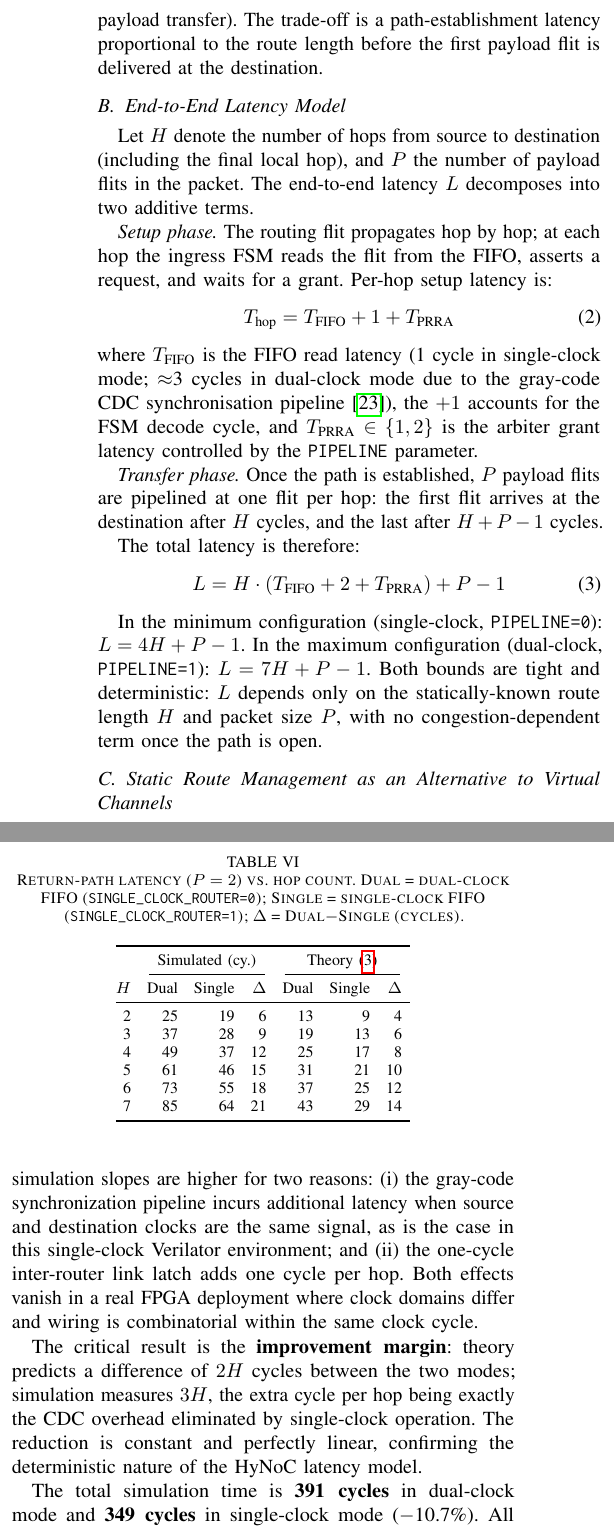
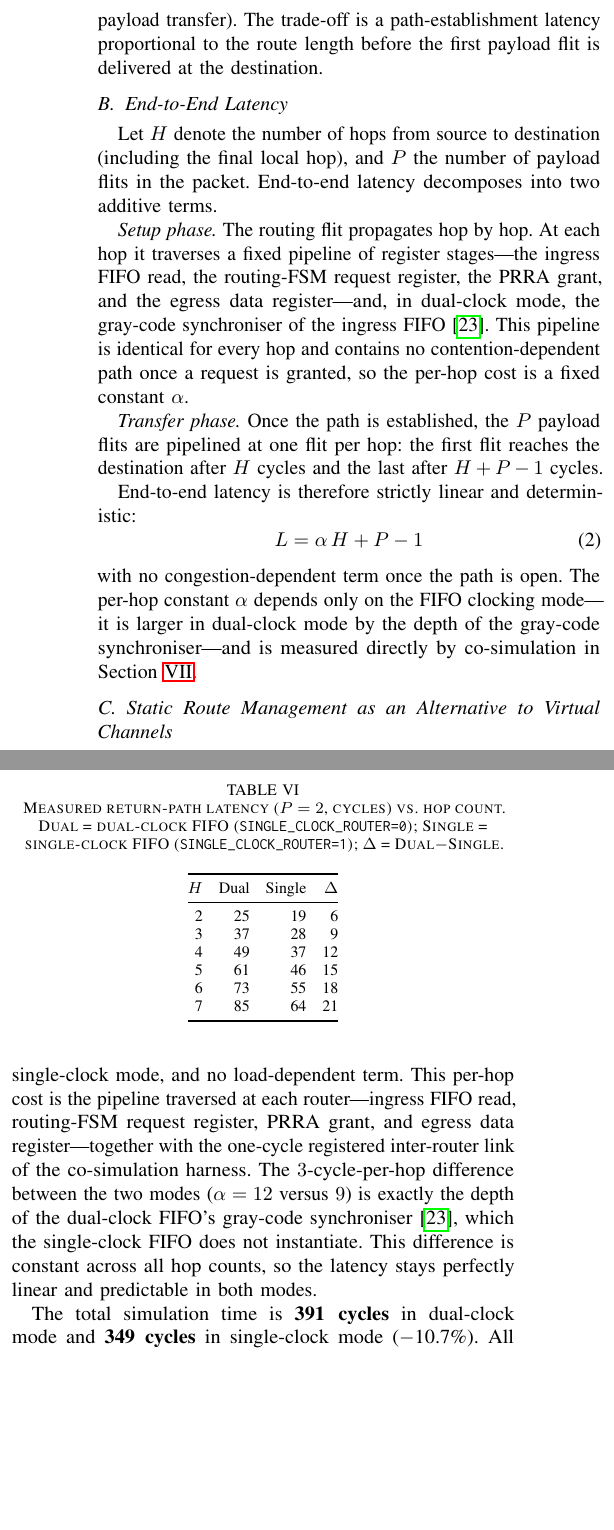
Before and after one commit to cclienti/verilog-ip, a LaTeX paper (hw/network/hynoc/doc/paper/main.tex, which reads hw/network/hynoc/doc/paper/sections/evaluation.tex, hw/network/hynoc/doc/paper/sections/switching.tex): two parts of the columns of pages 7 and 11 of 14, joined at a grey line, cut so that both start at the same text, the shorter picture padded with empty space. Compiled offline with pdfLaTeX.

Commit message:
fix(paper): replace guessed latency model with measured values only
The previous latency "model" (T_hop = T_FIFO+1+T_PRRA, L = H(T_FIFO+2+T_PRRA)
+P-1, with 4H/6H/7H "theoretical" slopes) was reverse-engineered to fit the
measurements, so presenting it as a model validated by simulation was
circular. Restructure to report only true (measured) quantities, explained by
the actual RTL pipeline.

- switching.tex: drop the guessed per-hop/total-latency equations; state
  L = alpha*H + P - 1 where alpha is the fixed per-hop pipeline constant
  (ingress FIFO read, routing-FSM register, PRRA grant, egress register, plus
  the dual-clock gray-code synchroniser), measured in evaluation.
- evaluation.tex: Table V now reports measured cycles only (Theory columns
  removed); replace the "theory vs simulation" prose with the measured
  alpha=12 (dual) / 9 (single) and attribute the 3-cycle/hop difference to the
  dual-clock FIFO gray-code synchroniser depth (verified in dclkfifolut.v);
  rename Experiment 1 to "Latency Characterization".
- abstract/introduction/conclusion: "validates the analytical latency model"
  -> "measures the deterministic per-hop latency".

```diff
--- a/hw/network/hynoc/doc/paper/sections/evaluation.tex
+++ b/hw/network/hynoc/doc/paper/sections/evaluation.tex
@@ -143,23 +144,21 @@ computation completes), yielding clean linear fits.
 \centering
 \footnotesize
 \setlength{\tabcolsep}{4pt}
-\caption{Return-path latency ($P=2$) vs.\ hop count.
+\caption{Measured return-path latency ($P=2$, cycles) vs.\ hop count.
          Dual = dual-clock FIFO (\texttt{SINGLE\_CLOCK\_ROUTER=0});
          Single = single-clock FIFO (\texttt{SINGLE\_CLOCK\_ROUTER=1});
-         $\Delta$ = Dual$-$Single (cycles).}
+         $\Delta$ = Dual$-$Single.}
 \label{tab:latency}
-\begin{tabular}{@{}rrrrrrrr@{}}
+\begin{tabular}{@{}rrrr@{}}
 \toprule
- & \multicolumn{3}{c}{Simulated (cy.)} & \multicolumn{3}{c}{Theory~(\ref{eq:latency})} \\
-\cmidrule(lr){2-4}\cmidrule(lr){5-7}
-$H$ & Dual & Single & $\Delta$ & Dual & Single & $\Delta$ \\
+$H$ & Dual & Single & $\Delta$ \\
 \midrule
-2 & 25 & 19 &  6 & 13 &  9 &  4 \\
-3 & 37 & 28 &  9 & 19 & 13 &  6 \\
-4 & 49 & 37 & 12 & 25 & 17 &  8 \\
-5 & 61 & 46 & 15 & 31 & 21 & 10 \\
-6 & 73 & 55 & 18 & 37 & 25 & 12 \\
-7 & 85 & 64 & 21 & 43 & 29 & 14 \\
+2 & 25 & 19 &  6 \\
+3 & 37 & 28 &  9 \\
+4 & 49 & 37 & 12 \\
+5 & 61 & 46 & 15 \\
+6 & 73 & 55 & 18 \\
+7 & 85 & 64 & 21 \\
 \bottomrule
 \end{tabular}
 \end{table}
@@ -177,15 +171,14 @@ The theoretical minimum slopes (PIPELINE=0) are $6H$ for dual-clock
-The simulation slopes are higher for two reasons: (i) the gray-code
-synchronization pipeline incurs additional latency when source and destination
-clocks are the same signal, as is the case in this single-clock Verilator
-environment; and (ii) the one-cycle inter-router link latch adds one cycle per
-hop.  Both effects vanish in a real FPGA deployment where clock domains differ
-and wiring is combinatorial within the same clock cycle.
-
-The critical result is the \textbf{improvement margin}: theory predicts a
-difference of $2H$ cycles between the two modes; simulation measures $3H$,
-the extra cycle per hop being exactly the CDC overhead eliminated by
-single-clock operation.  The reduction is constant and perfectly linear,
-confirming the deterministic nature of the HyNoC latency model.
+matching the linear, deterministic form of~(\ref{eq:latency}) with a fixed
+per-hop cost of $\alpha=12$ cycles in dual-clock mode and $\alpha=9$ in
+single-clock mode, and no load-dependent term.  This per-hop cost is the
+pipeline traversed at each router---ingress FIFO read, routing-FSM request
+register, PRRA grant, and egress data register---together with the one-cycle
+registered inter-router link of the co-simulation harness.  The
+$3$-cycle-per-hop difference between the two modes ($\alpha=12$ versus $9$) is
+exactly the depth of the dual-clock FIFO's gray-code
+synchroniser~\cite{cummings2002}, which the single-clock FIFO does not
+instantiate.  This difference is constant across all hop counts, so the latency
+stays perfectly linear and predictable in both modes.
 
 The total simulation time is \textbf{391~cycles} in dual-clock mode and
 \textbf{349~cycles} in single-clock mode ($-$10.7\%).  All 16 computed
--- a/hw/network/hynoc/doc/paper/sections/switching.tex
+++ b/hw/network/hynoc/doc/paper/sections/switching.tex
@@ -26,42 +26,33 @@ contention during payload transfer). The trade-off is a path-establishment laten
 proportional to the route length before the first payload flit is delivered at the
 destination.
 
-\subsection{End-to-End Latency Model}
+\subsection{End-to-End Latency}
 
 Let $H$ denote the number of hops from source to destination (including the
 final local hop), and $P$ the number of payload flits in the packet.
-The end-to-end latency $L$ decomposes into two additive terms.
+End-to-end latency decomposes into two additive terms.
 
-\emph{Setup phase.} The routing flit propagates hop by hop; at each hop the
-ingress FSM reads the flit from the FIFO, asserts a request, and waits for a
-grant. Per-hop setup latency is:
+\emph{Setup phase.} The routing flit propagates hop by hop. At each hop it
+traverses a fixed pipeline of register stages---the ingress FIFO read, the
+routing-FSM request register, the PRRA grant, and the egress data
+register---and, in dual-clock mode, the gray-code synchroniser of the ingress
+FIFO~\cite{cummings2002}. This pipeline is identical for every hop and contains
+no contention-dependent path once a request is granted, so the per-hop cost is
+a fixed constant~$\alpha$.
+
+\emph{Transfer phase.} Once the path is established, the $P$ payload flits are
+pipelined at one flit per hop: the first flit reaches the destination after
+$H$ cycles and the last after $H + P - 1$ cycles.
+
+End-to-end latency is therefore strictly linear and deterministic:
 \begin{equation}
-  T_\text{hop} = T_\text{FIFO} + 1 + T_\text{PRRA}
-  \label{eq:thop}
-\end{equation}
-where $T_\text{FIFO}$ is the FIFO read latency (1~cycle in single-clock mode;
-$\approx$3~cycles in dual-clock mode due to the gray-code CDC synchronisation
-pipeline~\cite{cummings2002}), the $+1$ accounts for the FSM decode cycle, and
-$T_\text{PRRA} \in \{1, 2\}$ is the arbiter grant latency controlled by the
-\texttt{PIPELINE} parameter.
-
-\emph{Transfer phase.} Once the path is established, $P$ payload flits are
-pipelined at one flit per hop: the first flit arrives at the destination after
-$H$ cycles, and the last after $H + P - 1$ cycles.
-
-The total latency is therefore:
-\begin{equation}
-  L = H \cdot (T_\text{FIFO} + 2 + T_\text{PRRA}) + P - 1
+  L = \alpha\,H + P - 1
   \label{eq:latency}
 \end{equation}
-
-In the minimum configuration (single-clock, \texttt{PIPELINE=0}):
-$L = 4H + P - 1$.
-In the maximum configuration (dual-clock, \texttt{PIPELINE=1}):
-$L = 7H + P - 1$.
-Both bounds are tight and deterministic: $L$ depends only on the
-statically-known route length $H$ and packet size $P$, with no
-congestion-dependent term once the path is open.
+with no congestion-dependent term once the path is open. The per-hop constant
+$\alpha$ depends only on the FIFO clocking mode---it is larger in dual-clock
+mode by the depth of the gray-code synchroniser---and is measured directly by
+co-simulation in Section~\ref{sec:evaluation}.
 
 \subsection{Static Route Management as an Alternative to Virtual Channels}
 
```
Also changed, not shown: hw/network/hynoc/doc/paper/sections/abstract.tex (+2 -2 lines), hw/network/hynoc/doc/paper/sections/conclusion.tex (+5 -4 lines), hw/network/hynoc/doc/paper/sections/introduction.tex (+3 -3 lines), hw/network/hynoc/doc/paper/sections/evaluation.tex (18 more changed lines).
